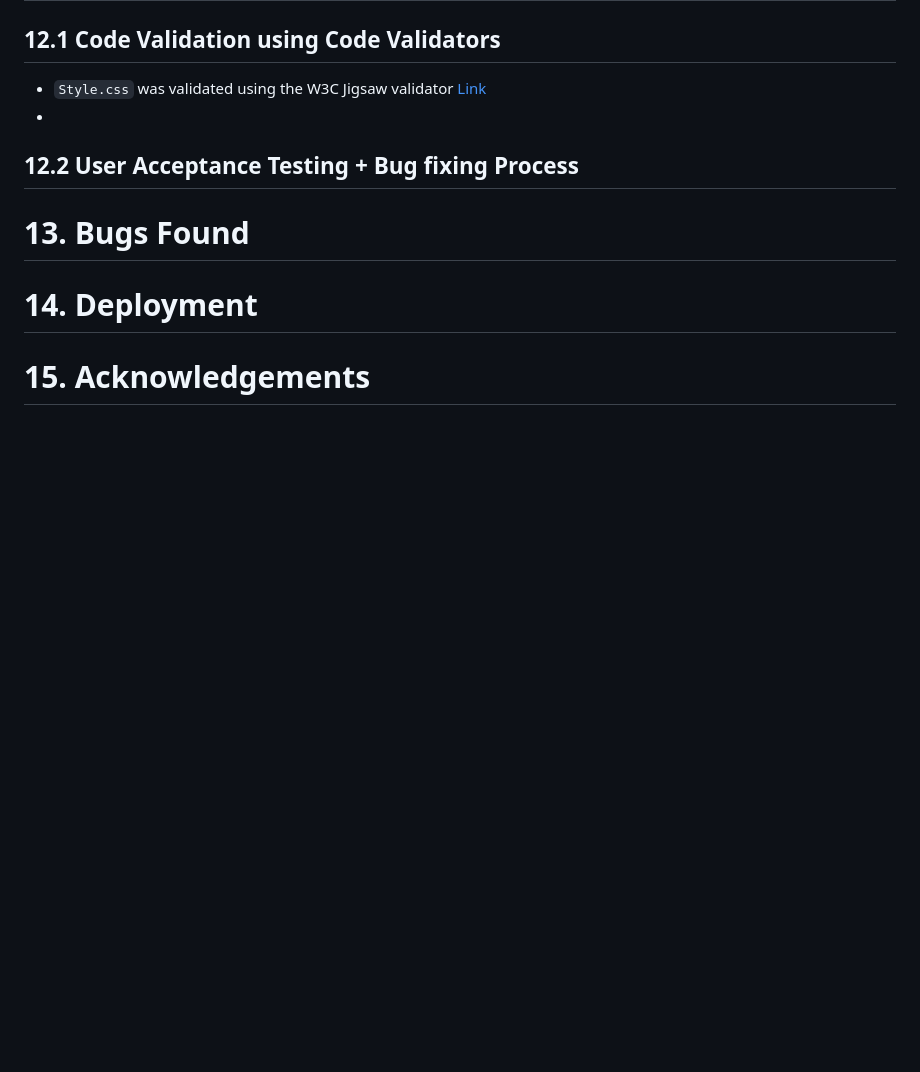
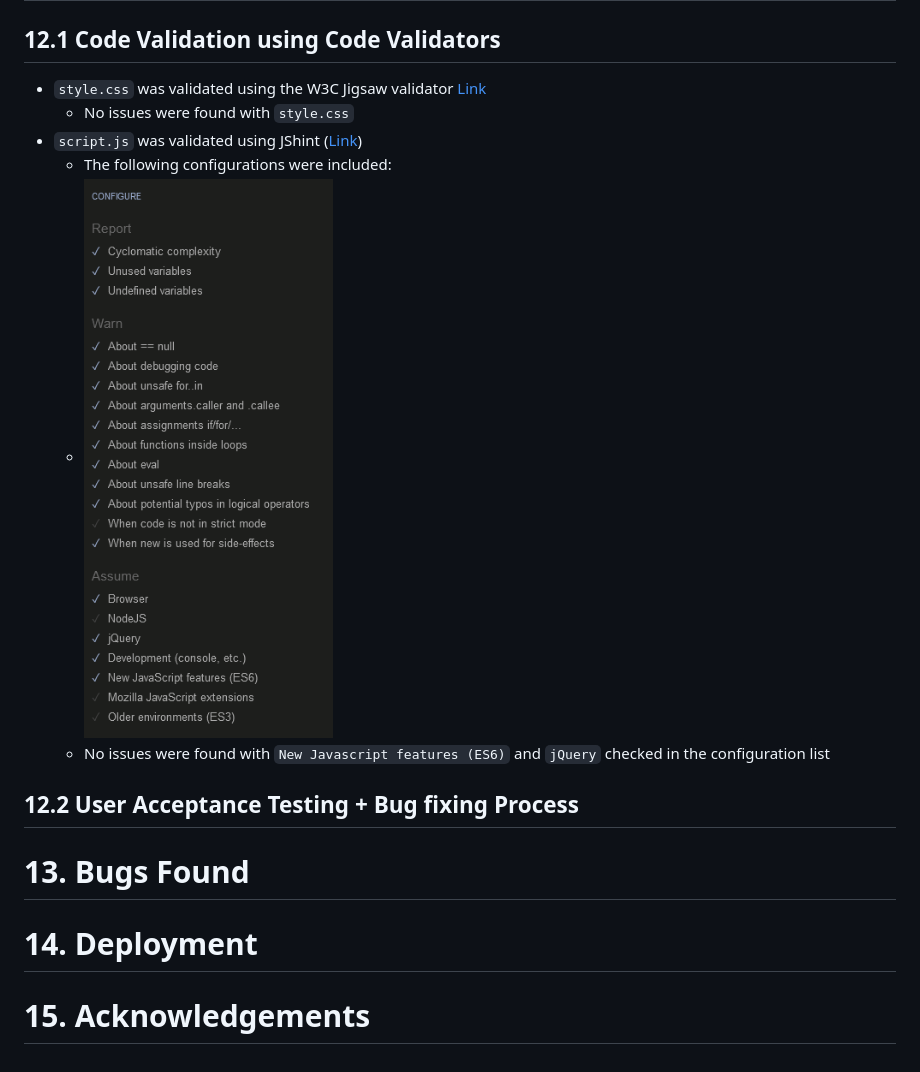
Before and after one commit to Code-Institute-Submissions/Project-2-codeinstitute, a Markdown page: README.md, the part around the change. GitHub-like rendering; pictures changed too: images/jshint-config.png (added); blank space fills up the shorter version.

Commit message:
Update script.js after running file through jshint

```diff
--- a/README.md
+++ b/README.md
@@ -205,8 +205,14 @@ The below `code snippets` were added to HTML `<head>`
 
 # 12. Testing
 ## 12.1 Code Validation using Code Validators
-- `Style.css` was validated using the W3C Jigsaw validator [Link](https://jigsaw.w3.org/css-validator/validator)
--
+- `style.css` was validated using the W3C Jigsaw validator [Link](https://jigsaw.w3.org/css-validator/validator)
+  - No issues were found with `style.css`
+- `script.js` was validated using JShint ([Link](https://jshint.com/))
+  -  The following configurations were included:
+  - <img src="images/jshint-config.png">
+  - No issues were found with `New Javascript features (ES6)` and `jQuery` checked in the configuration list
+
+
 
 ## 12.2 User Acceptance Testing + Bug fixing Process
 
```
Also changed, not shown: 1 other file.
